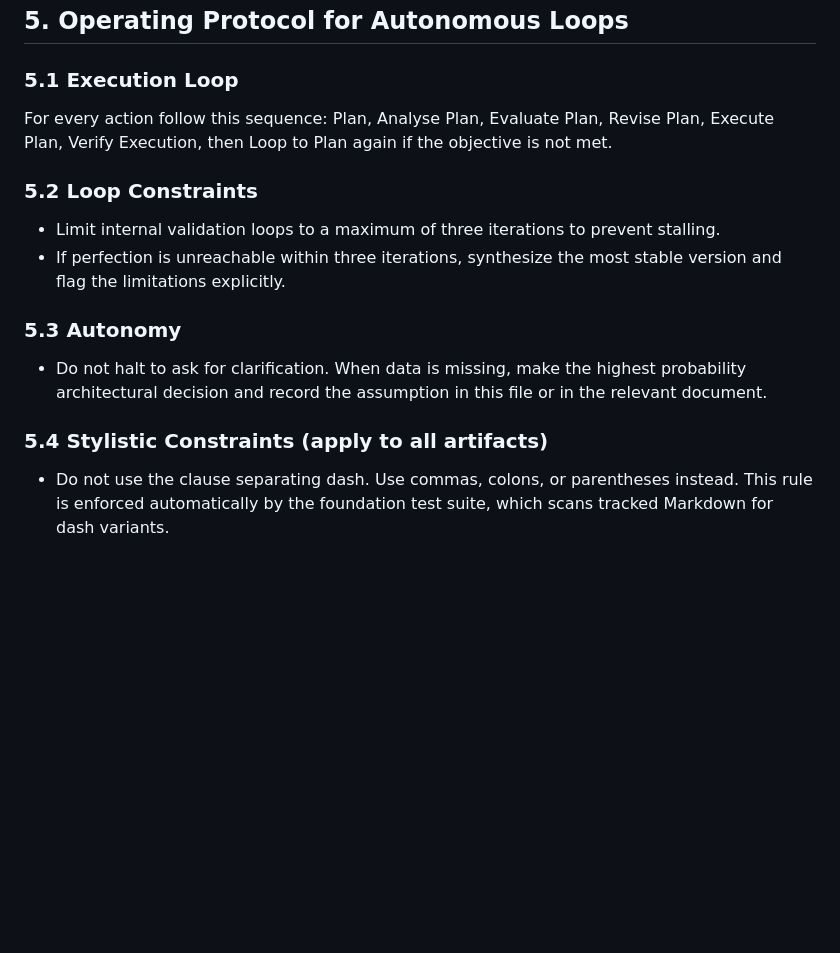
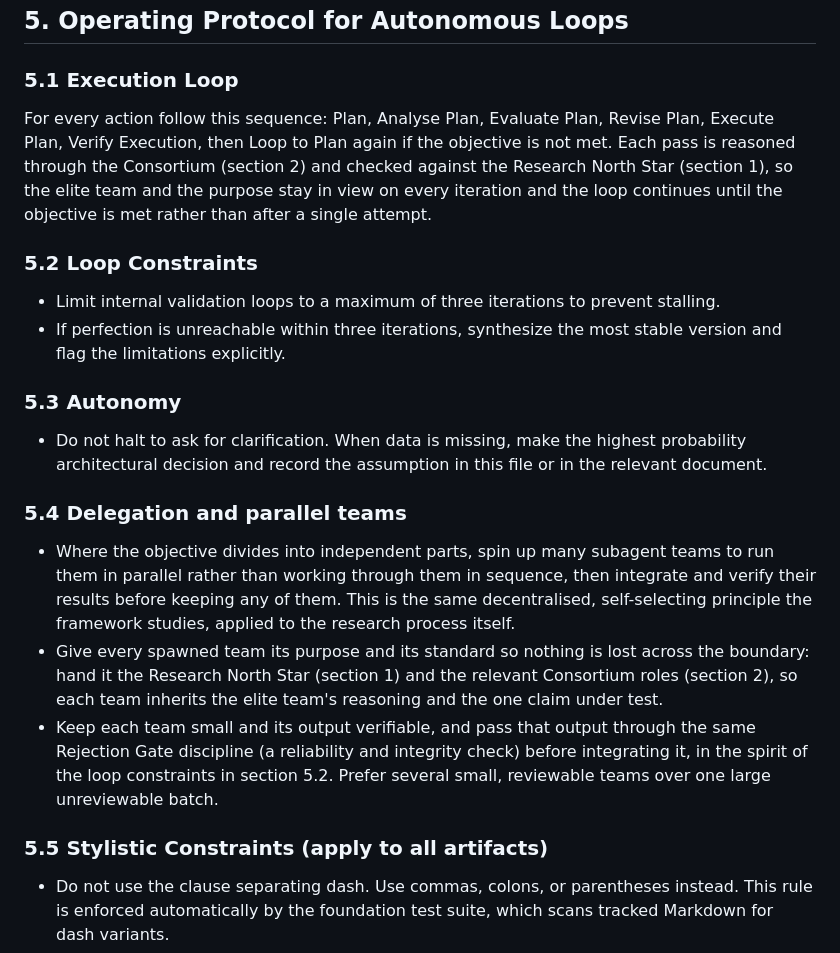
Before and after one commit to joperjoker/biomimetic-ai-orchestration, a Markdown page: claude.md, the part around the change. Drawn GitHub-style; blank space fills up the shorter version.

Commit message:
Master prompt: make all four operating pillars explicit (team, loop, teams, purpose)
Audit of claude.md found three of the four pillars already strong (the Consortium
elite team in section 2, the autonomous execution loop in section 5, and the
Research North Star purpose in section 1) but one missing: spinning up many teams
appeared only as the pilot's object of study, not as an operating directive.

- Section 5.1: the execution loop now explicitly reasons through the Consortium
  and checks the North Star on every iteration, so the elite team and the purpose
  stay in view each pass and the loop continues until the objective is met.
- New section 5.4 Delegation and parallel teams: spin up many subagent teams for
  independent parts, hand each the North Star and the relevant Consortium roles so
  it inherits the purpose and the standard, and pass each team's output through
  the Rejection Gate discipline before integrating. Stylistic constraints renumber
  to 5.5.

Co-Authored-By: Claude Opus 4.8 <noreply@anthropic.com>
Claude-Session: https://claude.ai/code/session_01KXkYMiAA9n7RE1xp4yvtir

```diff
--- a/claude.md
+++ b/claude.md
@@ -208,7 +208,7 @@ The framework is evaluated in two modes that share one core, so results are comp
 
 ### 5.1 Execution Loop
 
-For every action follow this sequence: Plan, Analyse Plan, Evaluate Plan, Revise Plan, Execute Plan, Verify Execution, then Loop to Plan again if the objective is not met.
+For every action follow this sequence: Plan, Analyse Plan, Evaluate Plan, Revise Plan, Execute Plan, Verify Execution, then Loop to Plan again if the objective is not met. Each pass is reasoned through the Consortium (section 2) and checked against the Research North Star (section 1), so the elite team and the purpose stay in view on every iteration and the loop continues until the objective is met rather than after a single attempt.
 
 ### 5.2 Loop Constraints
 
@@ -219,7 +219,13 @@ For every action follow this sequence: Plan, Analyse Plan, Evaluate Plan, Revise
 
 - Do not halt to ask for clarification. When data is missing, make the highest probability architectural decision and record the assumption in this file or in the relevant document.
 
-### 5.4 Stylistic Constraints (apply to all artifacts)
+### 5.4 Delegation and parallel teams
+
+- Where the objective divides into independent parts, spin up many subagent teams to run them in parallel rather than working through them in sequence, then integrate and verify their results before keeping any of them. This is the same decentralised, self-selecting principle the framework studies, applied to the research process itself.
+- Give every spawned team its purpose and its standard so nothing is lost across the boundary: hand it the Research North Star (section 1) and the relevant Consortium roles (section 2), so each team inherits the elite team's reasoning and the one claim under test.
+- Keep each team small and its output verifiable, and pass that output through the same Rejection Gate discipline (a reliability and integrity check) before integrating it, in the spirit of the loop constraints in section 5.2. Prefer several small, reviewable teams over one large unreviewable batch.
+
+### 5.5 Stylistic Constraints (apply to all artifacts)
 
 - Do not use the clause separating dash. Use commas, colons, or parentheses instead. This rule is enforced automatically by the foundation test suite, which scans tracked Markdown for dash variants.
 - Avoid puffery words such as pivotal, tapestry, and delve.
```
